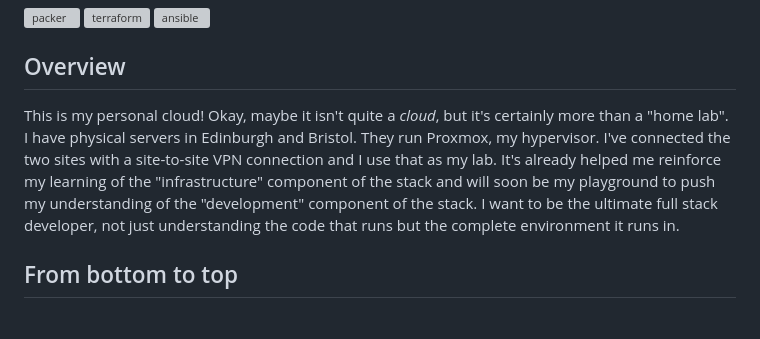
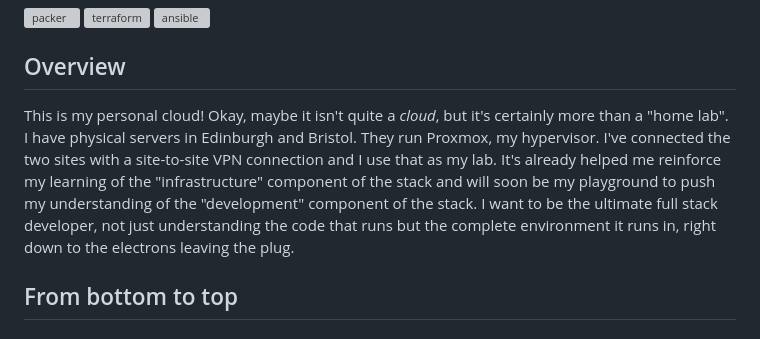
Before and after one commit to clincha-org/clincha, a Markdown page: README.md, the part around the change. Rendered like a GitHub page; grey boxes are pictures that could not be loaded.

```diff
--- a/README.md
+++ b/README.md
@@ -6,7 +6,7 @@
 
 ## Overview
 
-This is my personal cloud! Okay, maybe it isn't quite a _cloud_, but it's certainly more than a "home lab". I have physical servers in Edinburgh and Bristol. They run Proxmox, my hypervisor. I've connected the two sites with a site-to-site VPN connection and I use that as my lab. It's already helped me reinforce my learning of the "infrastructure" component of the stack and will soon be my playground to push my understanding of the "development" component of the stack. I want to be the ultimate full stack developer, not just understanding the code that runs but the complete environment it runs in.
+This is my personal cloud! Okay, maybe it isn't quite a _cloud_, but it's certainly more than a "home lab". I have physical servers in Edinburgh and Bristol. They run Proxmox, my hypervisor. I've connected the two sites with a site-to-site VPN connection and I use that as my lab. It's already helped me reinforce my learning of the "infrastructure" component of the stack and will soon be my playground to push my understanding of the "development" component of the stack. I want to be the ultimate full stack developer, not just understanding the code that runs but the complete environment it runs in, right down to the electrons leaving the plug.
 
 ## From bottom to top
 
```
